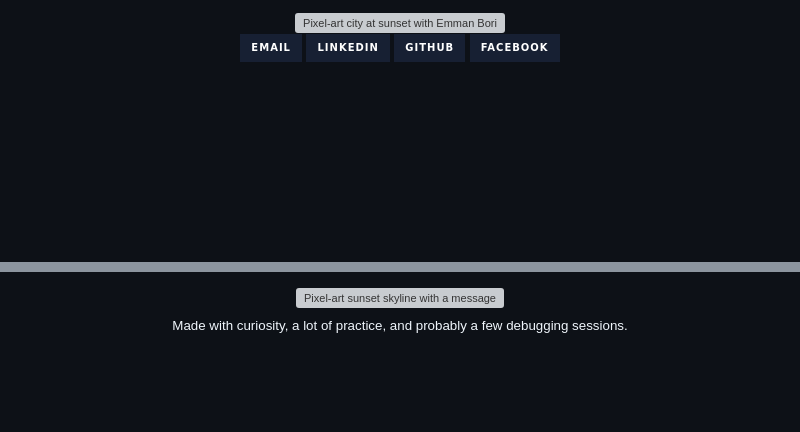
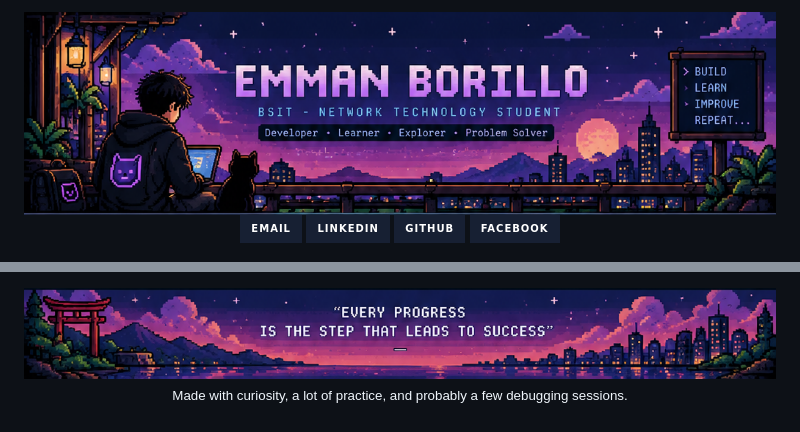
Before and after one commit to Emman-21/Emman-21, a Markdown page: README.md, 2 parts joined by grey strips. Drawn GitHub-style; badges without logos; blank space fills up the shorter version; grey boxes are pictures that could not be loaded.

Commit message:
Refactor README.md for image paths and formatting
Updated image paths and formatting in README.md to improve accessibility and consistency.

```diff
--- a/README.md
+++ b/README.md
@@ -2,5 +2,5 @@
 
 <div align="center">
 
-<img src="assets/pixel-header.png" width="100%" alt="Pixel-art city at sunset with Emman Borillo coding on a laptop" />
+<img src="pixel-header.png" width="100%" alt="Pixel-art city at sunset with Emman Borillo coding on a laptop" />
 
@@ -128,7 +112,7 @@ If you're working on something interesting or have a project you think I'd enjoy
 <div align="center">
 
-<img src="assets/pixel-footer.png" width="100%" alt="Pixel-art sunset skyline with a message about progress" />
+<img src="pixel-footer.png" width="100%" alt="Pixel-art sunset skyline with a message about progress" />
+
 
 <sub>Made with curiosity, a lot of practice, and probably a few debugging sessions.</sub>
-
 </div>
```
Also changed, not shown: other parts of README.md (+33 -49 lines).
